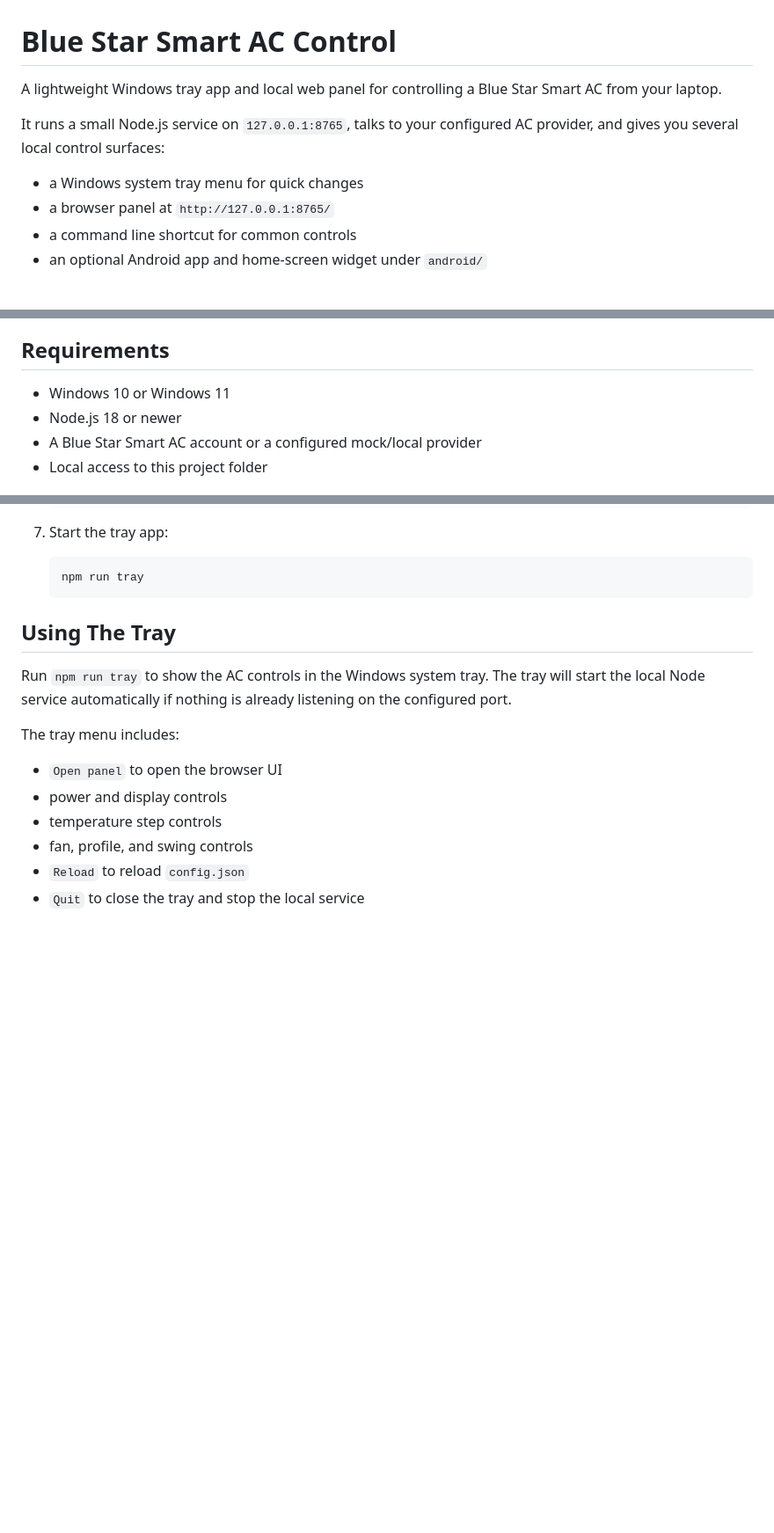
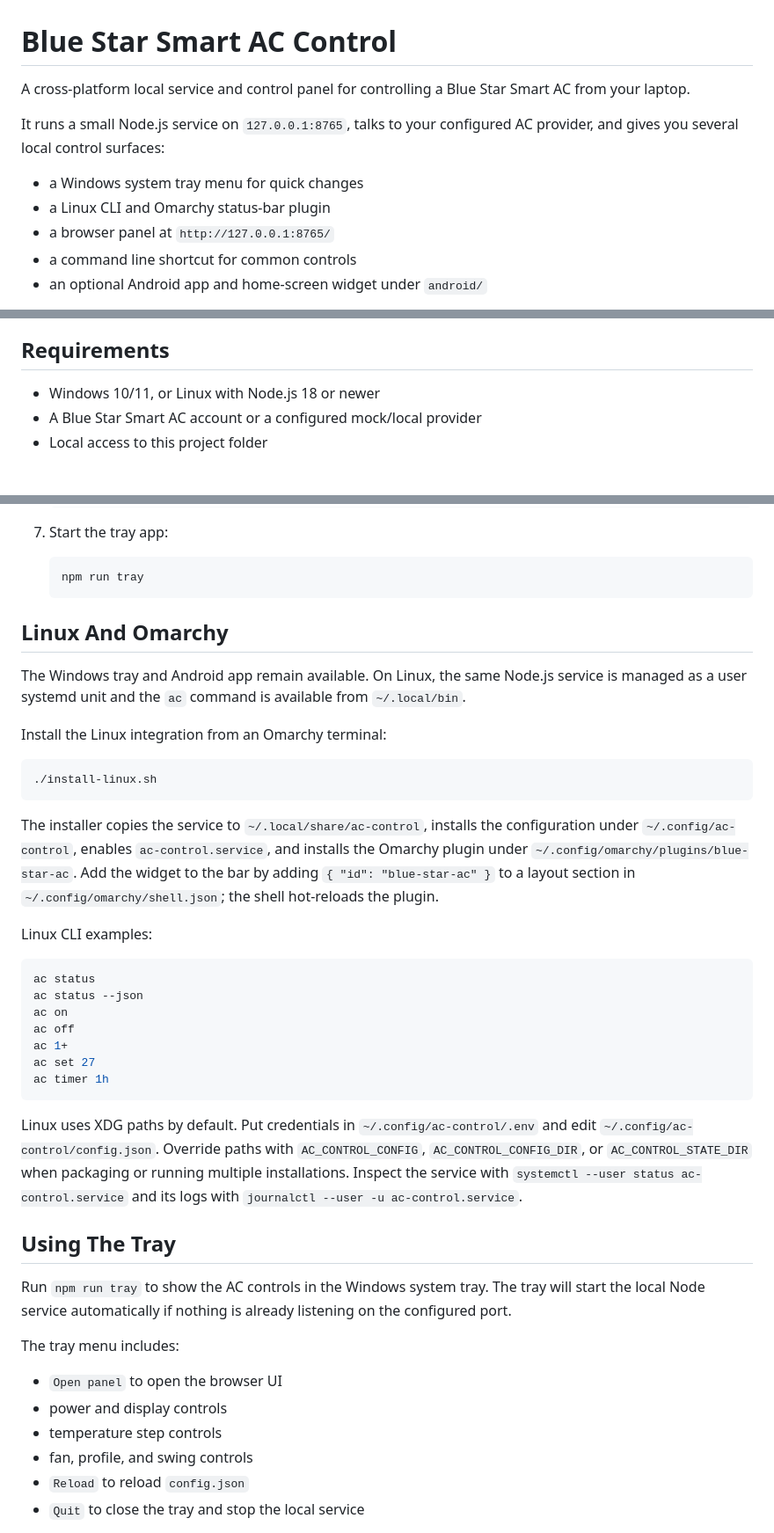
Before and after one commit to djsmanchanda/Blue_Star_Smart_AC_control, a Markdown page: README.md, 3 parts joined by grey strips. Shown at 88% size. Rendered like a GitHub page; blank space fills up the shorter version.

Commit message:
docs: document Linux and Omarchy setup

````diff
--- a/README.md
+++ b/README.md
@@ -1,10 +1,11 @@
 # Blue Star Smart AC Control
 
-A lightweight Windows tray app and local web panel for controlling a Blue Star Smart AC from your laptop.
+A cross-platform local service and control panel for controlling a Blue Star Smart AC from your laptop.
 
 It runs a small Node.js service on `127.0.0.1:8765`, talks to your configured AC provider, and gives you several local control surfaces:
 
 - a Windows system tray menu for quick changes
+- a Linux CLI and Omarchy status-bar plugin
 - a browser panel at `http://127.0.0.1:8765/`
 - a command line shortcut for common controls
 - an optional Android app and home-screen widget under `android/`
@@ -30,8 +31,7 @@ The web panel does not continuously poll AC status in the background. It reads A
 
 ## Requirements
 
-- Windows 10 or Windows 11
-- Node.js 18 or newer
+- Windows 10/11, or Linux with Node.js 18 or newer
 - A Blue Star Smart AC account or a configured mock/local provider
 - Local access to this project folder
 
@@ -77,6 +77,43 @@ The web panel does not continuously poll AC status in the background. It reads A
    ```powershell
    npm run tray
    ```
+
+## Linux And Omarchy
+
+The Windows tray and Android app remain available. On Linux, the same Node.js
+service is managed as a user systemd unit and the `ac` command is available
+from `~/.local/bin`.
+
+Install the Linux integration from an Omarchy terminal:
+
+```bash
+./install-linux.sh
+```
+
+The installer copies the service to `~/.local/share/ac-control`, installs the
+configuration under `~/.config/ac-control`, enables `ac-control.service`, and
+installs the Omarchy plugin under `~/.config/omarchy/plugins/blue-star-ac`.
+Add the widget to the bar by adding `{ "id": "blue-star-ac" }` to a layout
+section in `~/.config/omarchy/shell.json`; the shell hot-reloads the plugin.
+
+Linux CLI examples:
+
+```bash
+ac status
+ac status --json
+ac on
+ac off
+ac 1+
+ac set 27
+ac timer 1h
+```
+
+Linux uses XDG paths by default. Put credentials in
+`~/.config/ac-control/.env` and edit `~/.config/ac-control/config.json`.
+Override paths with `AC_CONTROL_CONFIG`, `AC_CONTROL_CONFIG_DIR`, or
+`AC_CONTROL_STATE_DIR` when packaging or running multiple installations.
+Inspect the service with `systemctl --user status ac-control.service` and its
+logs with `journalctl --user -u ac-control.service`.
 
 ## Using The Tray
 
````
